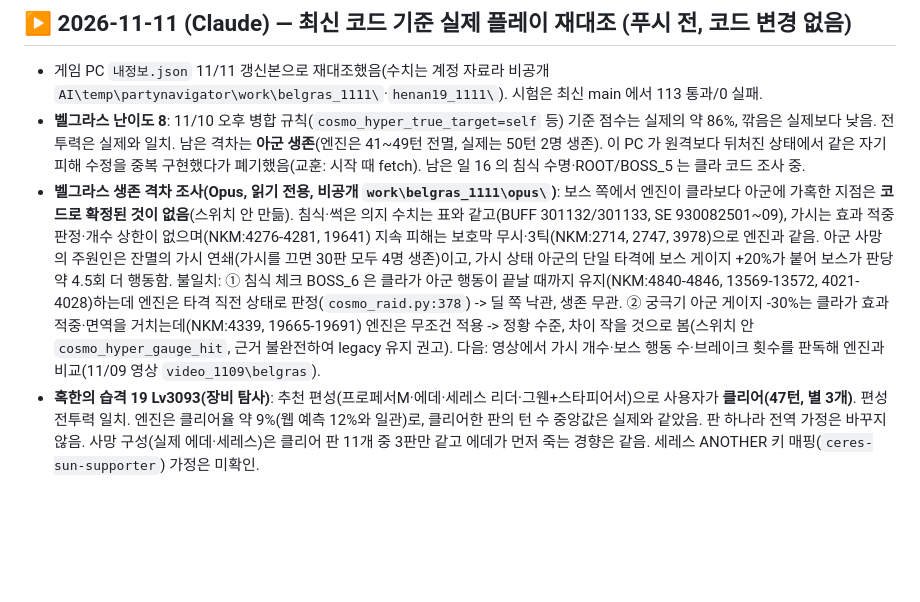
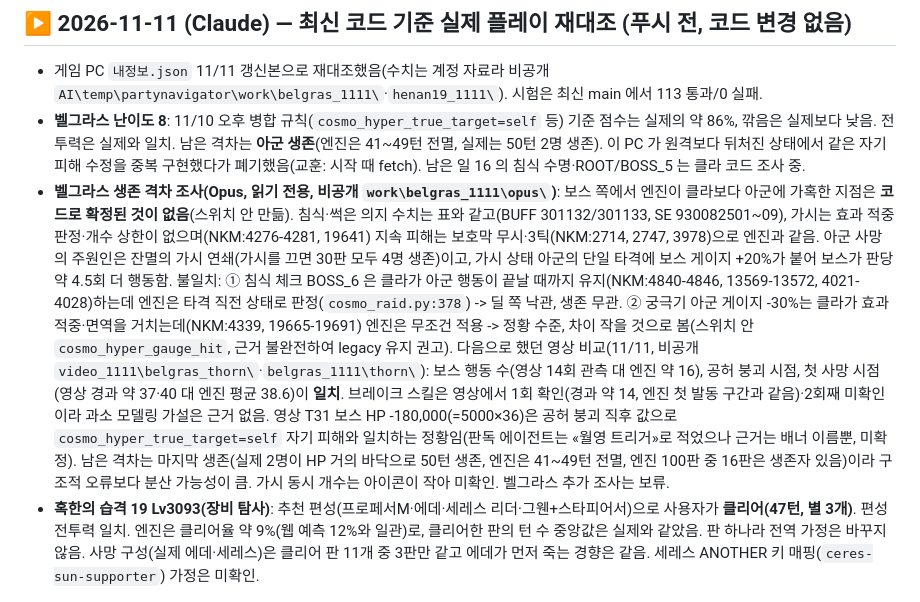
Before and after one commit to QooReche/starsavior-party-navigator, a Markdown page: HANDOFF.md, the part around the change. Rendered like a GitHub page; blank space fills up the shorter version.

Commit message:
HANDOFF: 벨그라스 영상 비교(보스 행동 수·공허 붕괴·첫 사망 시점 일치), 브레이크 과소 모델링 가설 철회
계정 수치는 비공개 폴더로만 안내. 코드 변경 없음.

Co-Authored-By: Claude Sonnet 5.5 <noreply@anthropic.com>

```diff
--- a/HANDOFF.md
+++ b/HANDOFF.md
@@ -56,7 +56,7 @@
 
 - 게임 PC `내정보.json` 11/11 갱신본으로 재대조했음(수치는 계정 자료라 비공개 `AI\temp\partynavigator\work\belgras_1111\`·`henan19_1111\`). 시험은 최신 main 에서 113 통과/0 실패.
 - **벨그라스 난이도 8**: 11/10 오후 병합 규칙(`cosmo_hyper_true_target=self` 등) 기준 점수는 실제의 약 86%, 깎음은 실제보다 낮음. 전투력은 실제와 일치. 남은 격차는 **아군 생존**(엔진은 41~49턴 전멸, 실제는 50턴 2명 생존). 이 PC 가 원격보다 뒤처진 상태에서 같은 자기 피해 수정을 중복 구현했다가 폐기했음(교훈: 시작 때 fetch). 남은 일 16 의 침식 수명·ROOT/BOSS_5 는 클라 코드 조사 중.
-- **벨그라스 생존 격차 조사(Opus, 읽기 전용, 비공개 `work\belgras_1111\opus\`)**: 보스 쪽에서 엔진이 클라보다 아군에 가혹한 지점은 **코드로 확정된 것이 없음**(스위치 안 만듦). 침식·썩은 의지 수치는 표와 같고(BUFF 301132/301133, SE 930082501~09), 가시는 효과 적중 판정·개수 상한이 없으며(NKM:4276-4281, 19641) 지속 피해는 보호막 무시·3틱(NKM:2714, 2747, 3978)으로 엔진과 같음. 아군 사망의 주원인은 잔멸의 가시 연쇄(가시를 끄면 30판 모두 4명 생존)이고, 가시 상태 아군의 단일 타격에 보스 게이지 +20%가 붙어 보스가 판당 약 4.5회 더 행동함. 불일치: ① 침식 체크 BOSS_6 은 클라가 아군 행동이 끝날 때까지 유지(NKM:4840-4846, 13569-13572, 4021-4028)하는데 엔진은 타격 직전 상태로 판정(`cosmo_raid.py:378`) -> 딜 쪽 낙관, 생존 무관. ② 궁극기 아군 게이지 -30%는 클라가 효과 적중·면역을 거치는데(NKM:4339, 19665-19691) 엔진은 무조건 적용 -> 정황 수준, 차이 작을 것으로 봄(스위치 안 `cosmo_hyper_gauge_hit`, 근거 불완전하여 legacy 유지 권고). 다음: 영상에서 가시 개수·보스 행동 수·브레이크 횟수를 판독해 엔진과 비교(11/09 영상 `video_1109\belgras`).
+- **벨그라스 생존 격차 조사(Opus, 읽기 전용, 비공개 `work\belgras_1111\opus\`)**: 보스 쪽에서 엔진이 클라보다 아군에 가혹한 지점은 **코드로 확정된 것이 없음**(스위치 안 만듦). 침식·썩은 의지 수치는 표와 같고(BUFF 301132/301133, SE 930082501~09), 가시는 효과 적중 판정·개수 상한이 없으며(NKM:4276-4281, 19641) 지속 피해는 보호막 무시·3틱(NKM:2714, 2747, 3978)으로 엔진과 같음. 아군 사망의 주원인은 잔멸의 가시 연쇄(가시를 끄면 30판 모두 4명 생존)이고, 가시 상태 아군의 단일 타격에 보스 게이지 +20%가 붙어 보스가 판당 약 4.5회 더 행동함. 불일치: ① 침식 체크 BOSS_6 은 클라가 아군 행동이 끝날 때까지 유지(NKM:4840-4846, 13569-13572, 4021-4028)하는데 엔진은 타격 직전 상태로 판정(`cosmo_raid.py:378`) -> 딜 쪽 낙관, 생존 무관. ② 궁극기 아군 게이지 -30%는 클라가 효과 적중·면역을 거치는데(NKM:4339, 19665-19691) 엔진은 무조건 적용 -> 정황 수준, 차이 작을 것으로 봄(스위치 안 `cosmo_hyper_gauge_hit`, 근거 불완전하여 legacy 유지 권고). 다음으로 했던 영상 비교(11/11, 비공개 `video_1111\belgras_thorn\`·`belgras_1111\thorn\`): 보스 행동 수(영상 14회 관측 대 엔진 약 16), 공허 붕괴 시점, 첫 사망 시점(영상 경과 약 37·40 대 엔진 평균 38.6)이 **일치**. 브레이크 스킬은 영상에서 1회 확인(경과 약 14, 엔진 첫 발동 구간과 같음)·2회째 미확인이라 과소 모델링 가설은 근거 없음. 영상 T31 보스 HP -180,000(=5000×36)은 공허 붕괴 직후 값으로 `cosmo_hyper_true_target=self` 자기 피해와 일치하는 정황임(판독 에이전트는 «월영 트리거»로 적었으나 근거는 배너 이름뿐, 미확정). 남은 격차는 마지막 생존(실제 2명이 HP 거의 바닥으로 50턴 생존, 엔진은 41~49턴 전멸, 엔진 100판 중 16판은 생존자 있음)이라 구조적 오류보다 분산 가능성이 큼. 가시 동시 개수는 아이콘이 작아 미확인. 벨그라스 추가 조사는 보류.
 - **혹한의 습격 19 Lv3093(장비 탐사)**: 추천 편성(프로페서M·에데·세레스 리더·그웬+스타피어서)으로 사용자가 **클리어(47턴, 별 3개)**. 편성 전투력 일치. 엔진은 클리어율 약 9%(웹 예측 12%와 일관)로, 클리어한 판의 턴 수 중앙값은 실제와 같았음. 판 하나라 전역 가정은 바꾸지 않음. 사망 구성(실제 에데·세레스)은 클리어 판 11개 중 3판만 같고 에데가 먼저 죽는 경향은 같음. 세레스 ANOTHER 키 매핑(`ceres-sun-supporter`) 가정은 미확인.
 
 ## ▶ 2026-11-10 밤 늦게 (Claude+codex) — 코스모 탐색 시간 R&D (푸시 완료)
```
